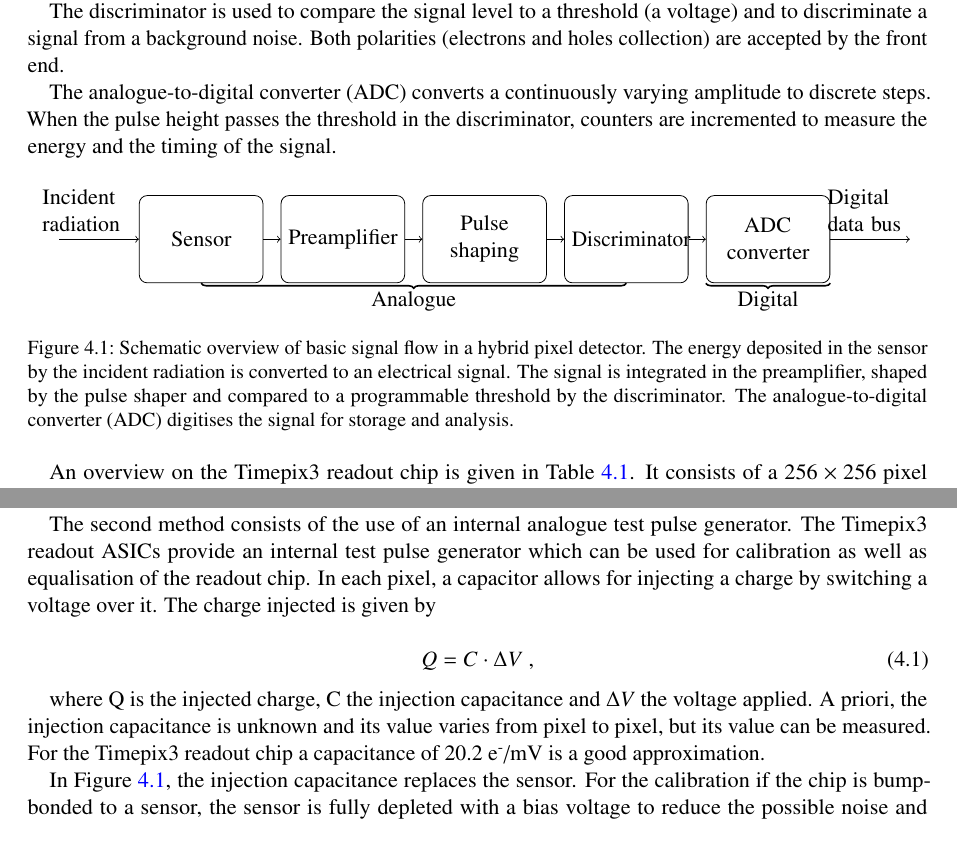
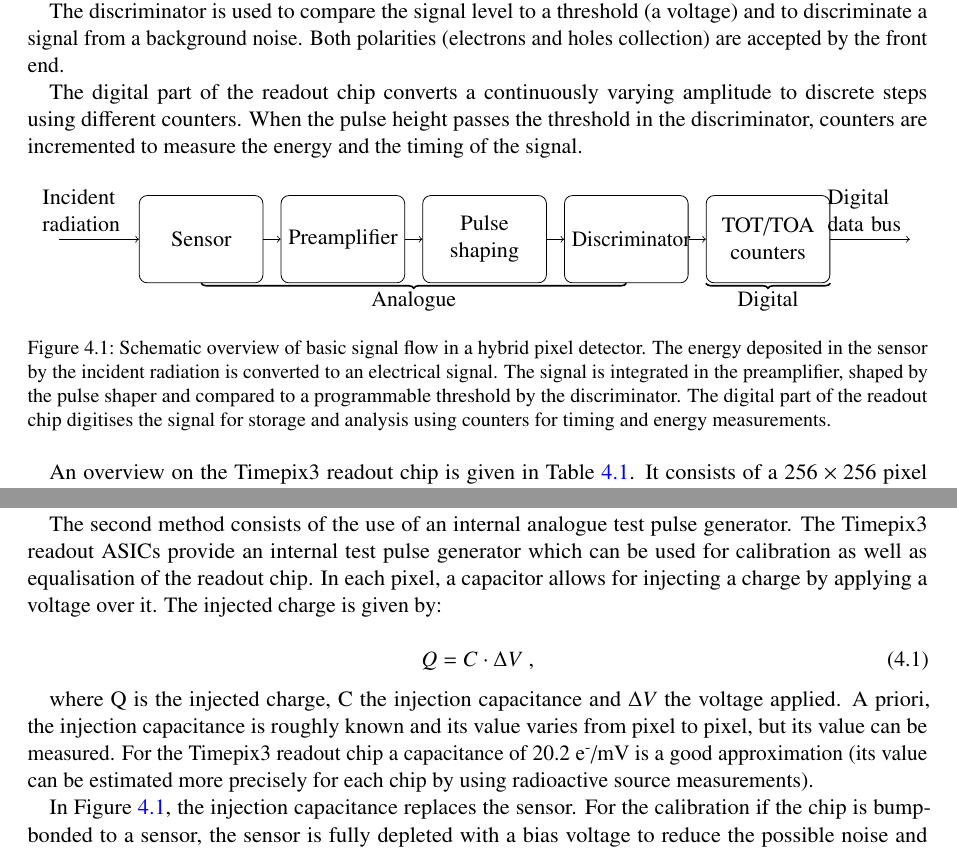
Before and after one commit to nalipour/PhDThesis, a LaTeX thesis (PhDThesis.tex, which reads include/Calibration.tex): two parts of pages 40 and 44 of 134, joined at a grey line, cut so that both start at the same text. Compiled offline with pdfLaTeX; a LaTeX package or settings file that is missing is left out; an older LaTeX class or package is replaced by its successor.

Commit message:
[Calibration] implementation of the comments from Lucie and Dominik

```diff
--- a/include/Calibration.tex
+++ b/include/Calibration.tex
@@ -80,10 +80,10 @@ threshold (a voltage) and to discriminate a signal from a background
 noise. Both polarities (electrons and holes collection) are accepted
 by the front end.
 
-The analogue-to-digital converter (ADC) converts a continuously
-varying amplitude to discrete steps. When the pulse height passes the
-threshold in the discriminator, counters are incremented to measure
-the energy and the timing of the signal.
+The digital part of the readout chip converts a continuously varying
+amplitude to discrete steps using different counters. When the pulse
+height passes the threshold in the discriminator, counters are
+incremented to measure the energy and the timing of the signal.
 
 \begin{figure}[htbp]
   \centering
@@ -95,7 +95,7 @@ the energy and the timing of the signal.
       \node [block, right of=sens] (preamp) {Preamplifier};
       \node [block, right of=preamp] (pulse) {Pulse shaping};
       \node [block, right of=pulse] (discr) {Discriminator};
-      \node [block, right of=discr] (conv) {ADC converter};
+      \node [block, right of=discr] (conv) {TOT/TOA counters};
       \coordinate[right of=conv] (output);
 
       \draw[arrows=->] (input) -- node [text
@@ -123,8 +123,8 @@ the energy and the timing of the signal.
     radiation is converted to an electrical signal. The signal is
     integrated in the preamplifier, shaped by the pulse shaper and
     compared to a programmable threshold by the discriminator. The
-    analogue-to-digital converter (ADC) digitises the signal for
-    storage and analysis.}
+    digital part of the readout chip digitises the signal for storage
+    and analysis using counters for timing and energy measurements.}
   \label{fig:detectorFunctions}
 \end{figure}
 
@@ -388,8 +388,8 @@ The second method consists of the use of an internal analogue test
 pulse generator. The Timepix3 readout ASICs provide an internal test
 pulse generator which can be used for calibration as well as
 equalisation of the readout chip. In each pixel, a capacitor allows
-for injecting a charge by switching a voltage over it. The charge
-injected is given by
+for injecting a charge by applying a voltage over it. The injected
+charge is given by:
 
 \begin{equation}
   Q = C \cdot \Delta V \; ,
@@ -398,9 +398,11 @@ injected is given by
 
 where Q is the injected charge, C the injection capacitance and
 $\Delta V$ the voltage applied. A priori, the injection capacitance is
-unknown and its value varies from pixel to pixel, but its value can be
-measured. For the Timepix3 readout chip a capacitance of
-$20.2$~e\textsuperscript{-}/mV is a good approximation.
+roughly known and its value varies from pixel to pixel, but its value
+can be measured. For the Timepix3 readout chip a capacitance of
+$20.2$~e\textsuperscript{-}/mV is a good approximation (its value can
+be estimated more precisely for each chip by using radioactive source
+measurements).
 
 In \cref{fig:detectorFunctions}, the injection capacitance replaces
 the sensor. For the calibration if the chip is bump-bonded to a
```
Also changed, not shown: figures/Calibration/TOTcalibration_W0005_E02_thresh1160.pdf, figures/Calibration/TOTcalibration_W0005_E02_thresh1190.pdf, include/Calibration.tex (14 more changed lines).
